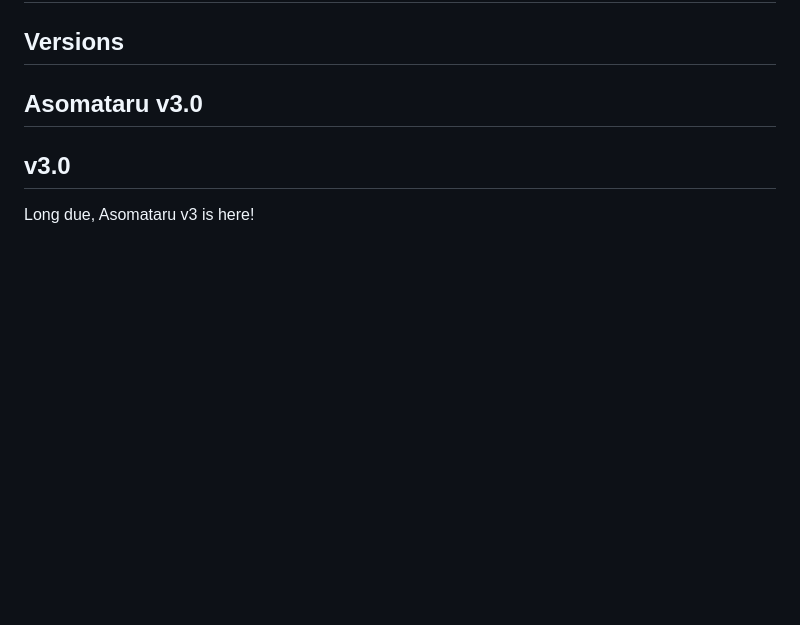
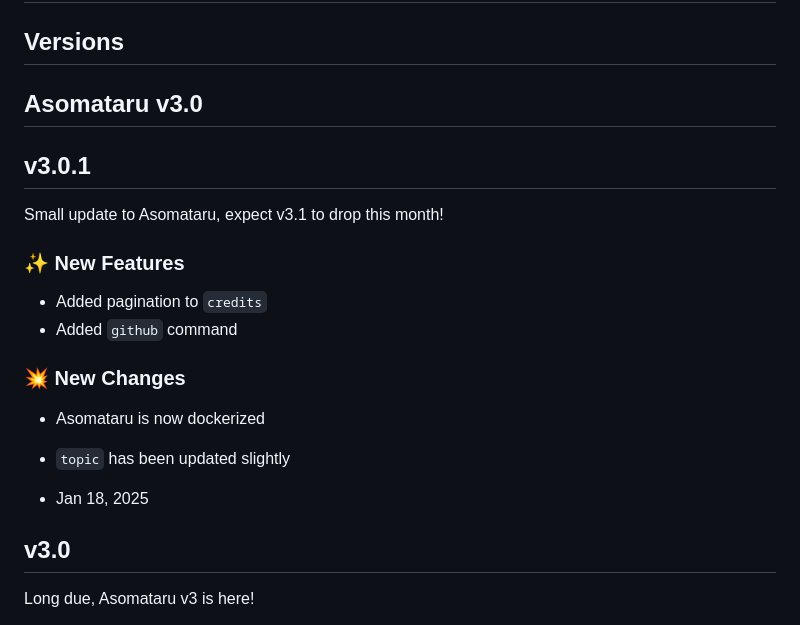
Before and after one commit to RealThe3D/asomataru, a Markdown page: CHANGELOG.md, the part around the change. Rendered like a GitHub page; blank space fills up the shorter version.

Commit message:
✨ Asomataru v3.0.1

```diff
--- a/CHANGELOG.md
+++ b/CHANGELOG.md
@@ -3,6 +3,21 @@
 ## Versions
 
 ## Asomataru v3.0
+
+## v3.0.1
+
+Small update to Asomataru, expect v3.1 to drop this month!
+
+### ✨ New Features
+
+- Added pagination to `credits`
+- Added `github` command
+
+### 💥 New Changes
+- Asomataru is now dockerized
+- `topic` has been updated slightly
+
+- Jan 18, 2025
 
 ## v3.0
 Long due, Asomataru v3 is here!
```
